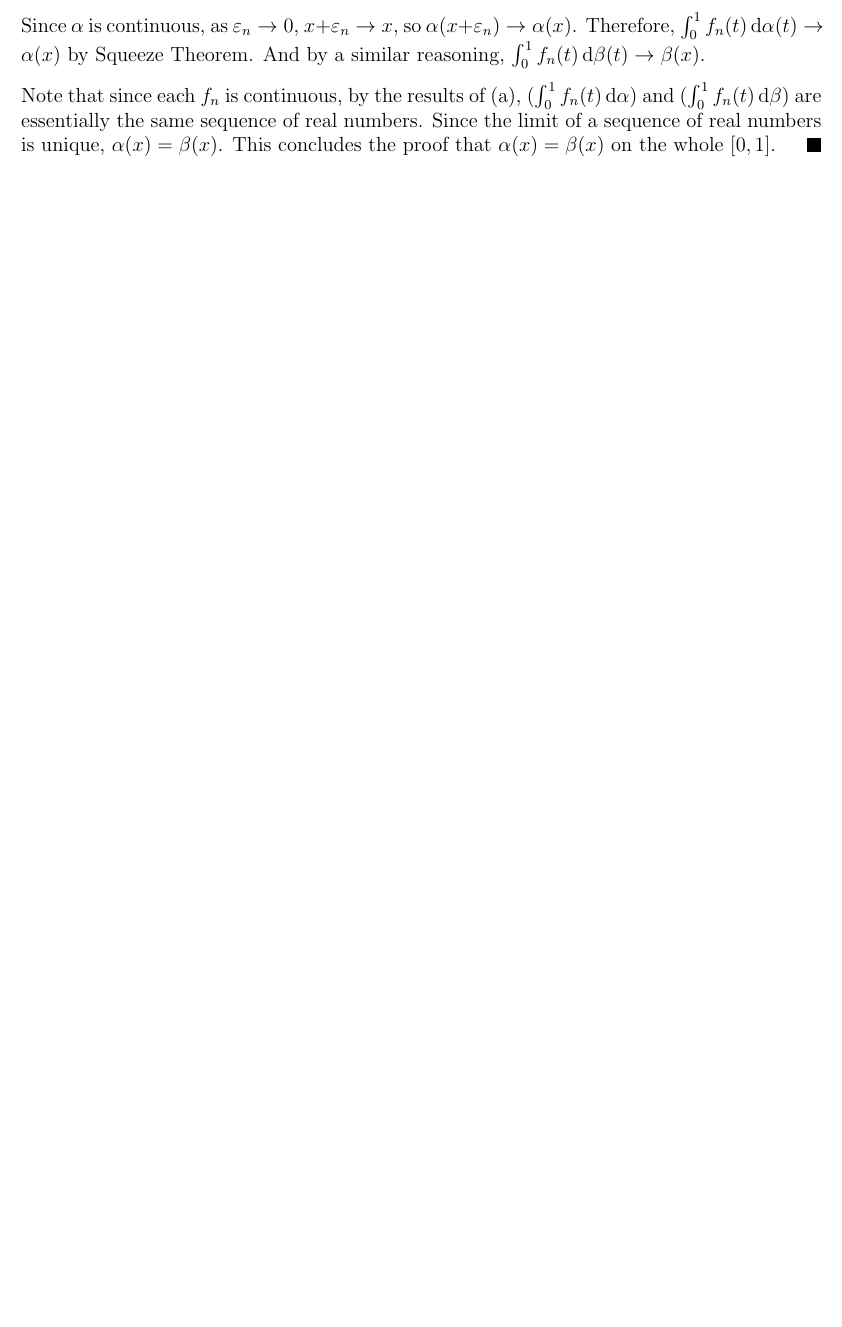
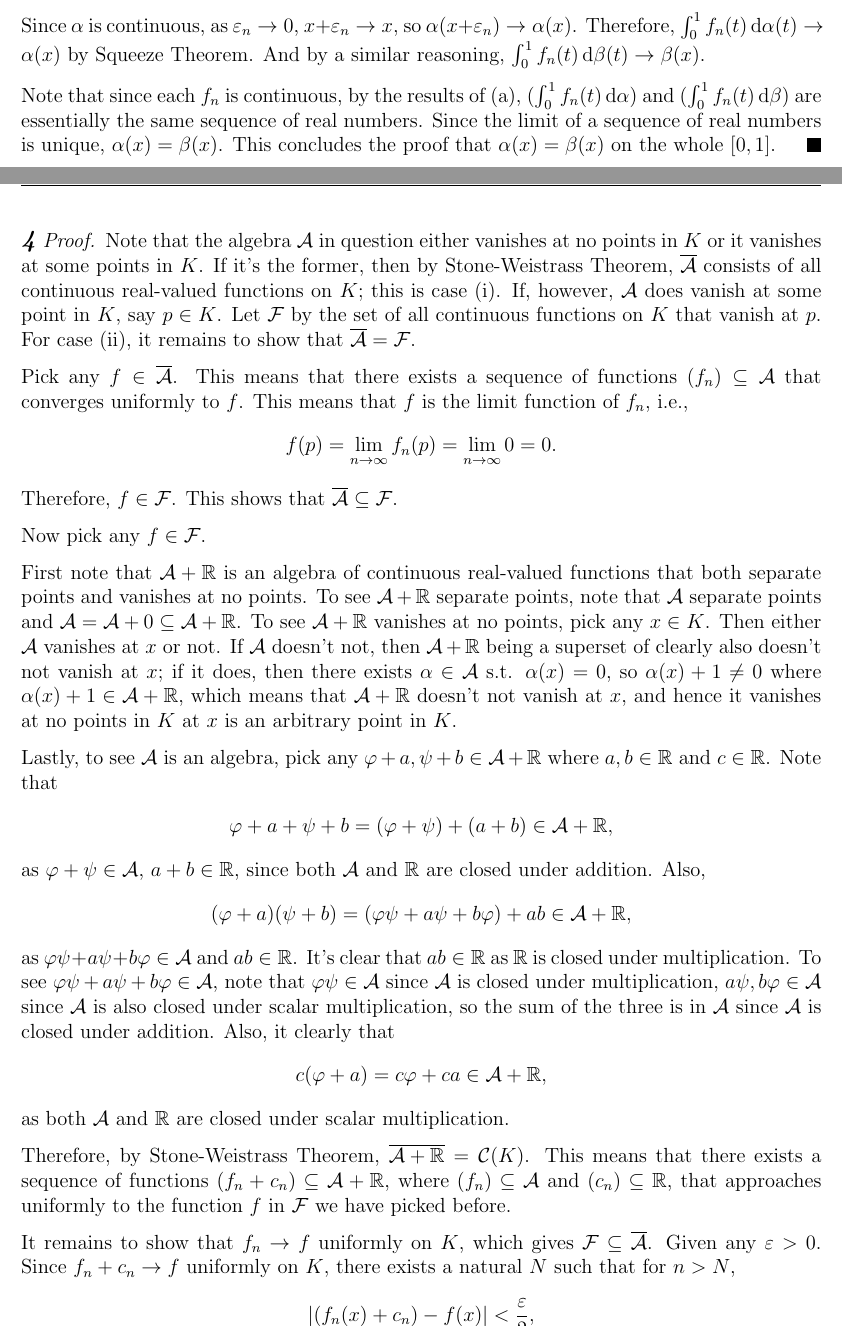
Before and after one commit to Shawn-Xihao-Wu/MATH-321-LaTeX, a LaTeX problem sheet (Asst6/HW6_321_SHAWN_WU_36123040.tex): part of page 6 of 8 before the commit and two parts of pages 6 and 7 of 9 after it, the two joined at a grey line, cut so that both start at the same text, the shorter picture padded with empty space. Compiled offline with pdfLaTeX.

Commit message:
HW6 q4 done

```diff
--- a/Asst6/HW6_321_SHAWN_WU_36123040.tex
+++ b/Asst6/HW6_321_SHAWN_WU_36123040.tex
@@ -296,4 +296,46 @@ This concludes the proof that \(\alpha(x) = \beta(x)\) on the whole \([0,1]\).
 
 % Problem 4
 \begin{fproof}[4]
+Note that the algebra \(\cA\) in question either vanishes at no points in \(K\) or it vanishes at some points in \(K\). If it's the former, then by Stone-Weistrass Theorem, \(\overline{\cA}\) consists of all continuous real-valued functions on \(K\); this is case (i). If, however, \(\cA\) does vanish at some point in \(K\), say \(p \in K\). Let \(\cF\) by the set of all continuous functions on \(K\) that vanish at \(p\). For case (ii), it remains to show that \(\overline{\cA} = \cF\).
 
+Pick any \(f \in \overline{\cA}\).
+This means that there exists a sequence of functions \((f_n) \subseteq \cA\) that converges uniformly to \(f\).
+This means that \(f\) is the limit function of \(f_n\), i.e.,
+\begin{align*}
+    f(p) = \lim_{n \to \infty} f_n(p) = \lim_{n \to \infty} 0 = 0.
+\end{align*}
+Therefore, \(f \in \cF\).
+This shows that \(\overline{\cA} \subseteq \cF\).
+
+Now pick any \(f \in \cF\).
+
+First note that \(\cA + \R\) is an algebra of continuous real-valued functions that both separate points and vanishes at no points.
+To see \(\cA + \R\) separate points, note that \(\cA\) separate points and \(\cA = \cA + 0 \subseteq \cA + \R\).
+To see \(\cA + \R\) vanishes at no points, pick any \(x \in K\). Then either \(\cA\) vanishes at \(x\) or not.
+If \(\cA\) doesn't not, then \(\cA + \R\) being a superset of clearly also doesn't not vanish at \(x\); if it does, then there exists \(\alpha \in \cA\) s.t. \(\alpha(x) = 0\), so \(\alpha(x) + 1 \neq 0\) where \(\alpha(x) + 1 \in \cA + \R\), which means that \(\cA + \R\) doesn't not vanish at \(x\), and hence it vanishes at no points in \(K\) at \(x\) is an arbitrary point in \(K\).
+
+Lastly, to see \(\cA\) is an algebra, pick any \(\varphi + a, \psi + b \in \cA + \R\) where \(a,b \in \R\) and \(c \in \R\).
+Note that
+\begin{align*}
+    \varphi + a + \psi + b = (\varphi + \psi) + (a + b) \in \cA + \R,
+\end{align*}
+as \(\varphi + \psi \in \cA\), \(a+b \in \R\), since both \(\cA\) and \(\R\) are closed under addition.
+Also,
+\begin{align*}
+    (\varphi + a)(\psi + b) = (\varphi \psi + a \psi + b \varphi) + ab \in \cA + \R,
+\end{align*}
+as \(\varphi \psi + a \psi + b \varphi \in \cA\) and \(ab \in \R\). It's clear that \(ab \in \R\) as \(\R\) is closed under multiplication. To see \(\varphi \psi + a \psi + b \varphi \in \cA\), note that \(\varphi \psi \in \cA\) since \(\cA\) is closed under multiplication, \(a \psi, b \varphi \in \cA\) since \(\cA\) is also closed under scalar multiplication, so the sum of the three is in \(\cA\) since \(\cA\) is closed under addition.
+Also, it clearly that
+\begin{align*}
+    c(\varphi + a) = c \varphi + ca \in \cA + \R,
+\end{align*}
+as both \(\cA\) and \(\R\) are closed under scalar multiplication.
+
+Therefore, by Stone-Weistrass Theorem, \(\overline{\cA + \R} = \cC(K)\). This means that there exists a sequence of functions \((f_n + c_n) \subseteq \cA + \R\), where \((f_n) \subseteq \cA\) and \((c_n) \subseteq \R\), that approaches uniformly to the function \(f\) in \(\cF\) we have picked before.
+
+It remains to show that \(f_n \to f\) uniformly on \(K\), which gives \(\cF \subseteq \overline{\cA}\).
+Given any \(\varepsilon > 0\).
+Since \(f_n + c_n \to f\) uniformly on \(K\), there exists a natural \(N\) such that for \(n > N\),
+\begin{align*}
+    \abs{(f_n(x) + c_n) - f(x)} < \frac{\varepsilon}{2},
+\end{align*}
@@ -300,3 +350,7 @@ This concludes the proof that \(\alpha(x) = \beta(x)\) on the whole \([0,1]\).
+    \abs{f_n(x) - f(x)} = \abs{(f_n(x) + c_n - f(x)) - c_n} \leq \abs{f_n(x) + c_n - f(x)} + \abs{c_n} < \frac{\varepsilon}{2} + \frac{\varepsilon}{2} = \varepsilon,
+\end{align*}
+for any \(x \in K\).
+This concludes the step that \(f_n \to f\) uniformly on \(K\), which concludes the entire proof.
 \end{fproof}
 \newpage
 
```
Also changed, not shown: Asst6/HW6_321_SHAWN_WU_36123040.pdf, Asst6/HW6_321_SHAWN_WU_36123040.tex (8 more changed lines).
